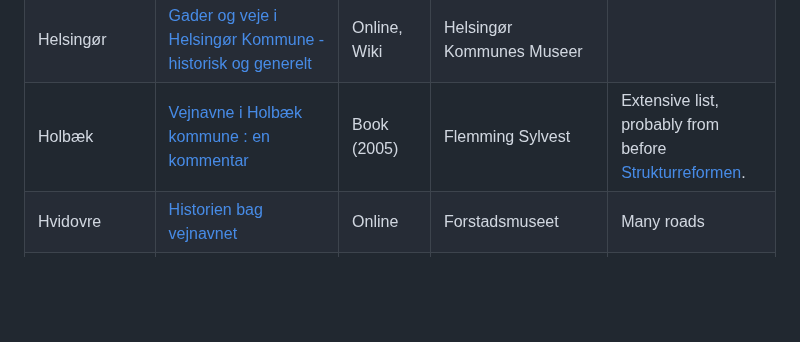
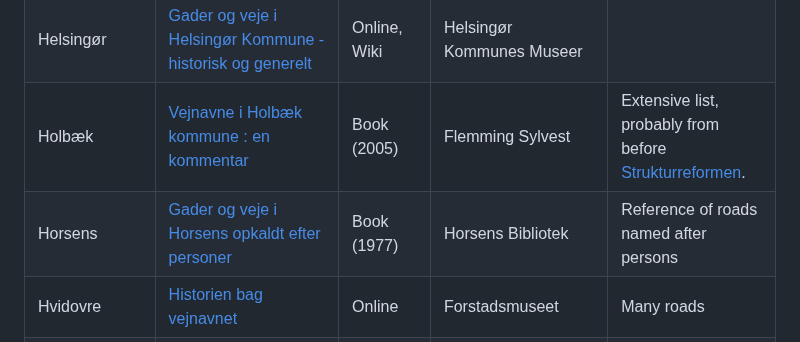
Before and after one commit to PeterBrodersen/osmetymology, a Markdown page: Resources.md, the part around the change. GitHub-like rendering; blank space fills up the shorter version.

Commit message:
Resource: Horsens

```diff
--- a/Resources.md
+++ b/Resources.md
@@ -22,6 +22,7 @@ Resources for getting information about the origin of Danish street names.
 | Hadsund          | [Gade- og vejnavne i Hadsund](https://bibliotek.dk/materiale/gade-og-vejnavne-i-hadsund_birte-overgaard/work-of:870970-basis:135106445?type=bog) | Book (2022) | Birte Overgaard |
 | Helsingør        | [Gader og veje i Helsingør Kommune - historisk og generelt](https://helsingorleksikon.dk/index.php/Gader_og_veje_i_Helsing%C3%B8r_Kommune_-_historisk_og_generelt) | Online, Wiki | Helsingør Kommunes Museer |
 | Holbæk           | [Vejnavne i Holbæk kommune : en kommentar](https://bibliotek.dk/materiale/vejnavne-i-holbaek-kommune_flemming-sylvest/work-of%3A870970-basis%3A25856562?type=bog) | Book (2005) | Flemming Sylvest | Extensive list, probably from before [Strukturreformen](https://da.wikipedia.org/wiki/Strukturreformen). |
+| Horsens          | [Gader og veje i Horsens opkaldt efter personer](https://bibliotek.dk/materiale/gader-og-veje-i-horsens-opkaldt-efter-personer/work-of%3A870970-basis%3A05238897?type=bog) | Book (1977) | Horsens Bibliotek | Reference of roads named after persons |
 | Hvidovre         | [Historien bag vejnavnet](https://forstadsmuseet.dk/historien-om/historien-bag-vejnavnet/) | Online | Forstadsmuseet | Many roads |
 | Hundested        | [Gade op og gade ned : gade- og vejnavne i Hundested og Lynæs samt den nærmeste omegn](https://bibliotek.dk/materiale/gade-op-og-gade-ned_svend-gade/work-of%3A159002-lokalbibl%3A126271891?type=artikel) | Article (2018) | Svend Gade | |
 | Kolding          | [KoldingWiki, Kategori: Gader og veje](https://koldingwiki.dk/index.php?title=Kategori:Gader_og_veje) | Online, Wiki | Kolding Stadsarkiv |
```
